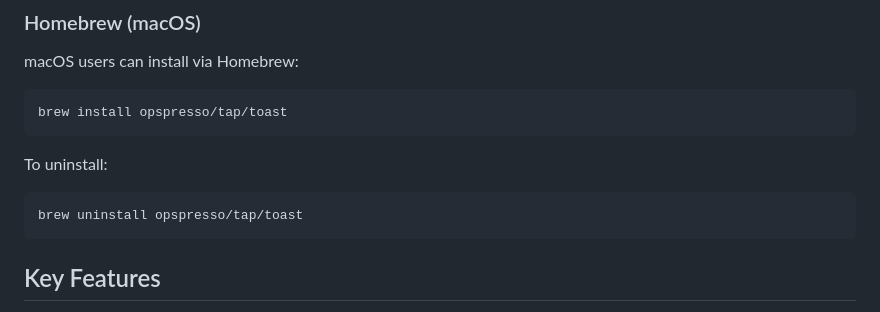
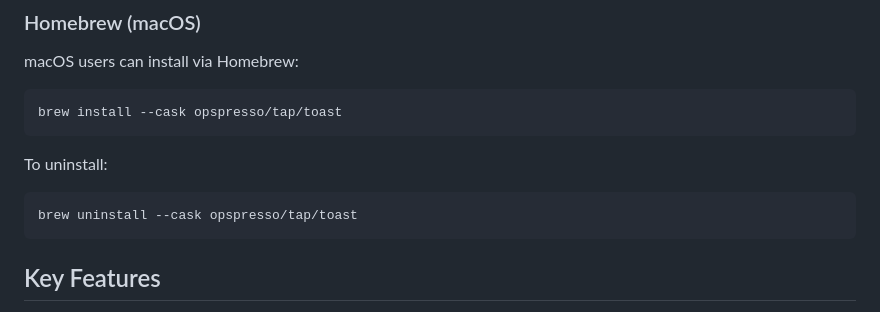
Before and after one commit to opspresso/toast, a Markdown page: README.md, the part around the change. GitHub-like rendering.

Commit message:
Update Homebrew installation commands to include --cask option for proper installation

````diff
--- a/README.md
+++ b/README.md
@@ -36,13 +36,13 @@ Download the latest version from the [Releases page](https://github.com/opspress
 macOS users can install via Homebrew:
 
 ```bash
-brew install opspresso/tap/toast
+brew install --cask opspresso/tap/toast
 ```
 
 To uninstall:
 
 ```bash
-brew uninstall opspresso/tap/toast
+brew uninstall --cask opspresso/tap/toast
 ```
 
 ## Key Features
````
